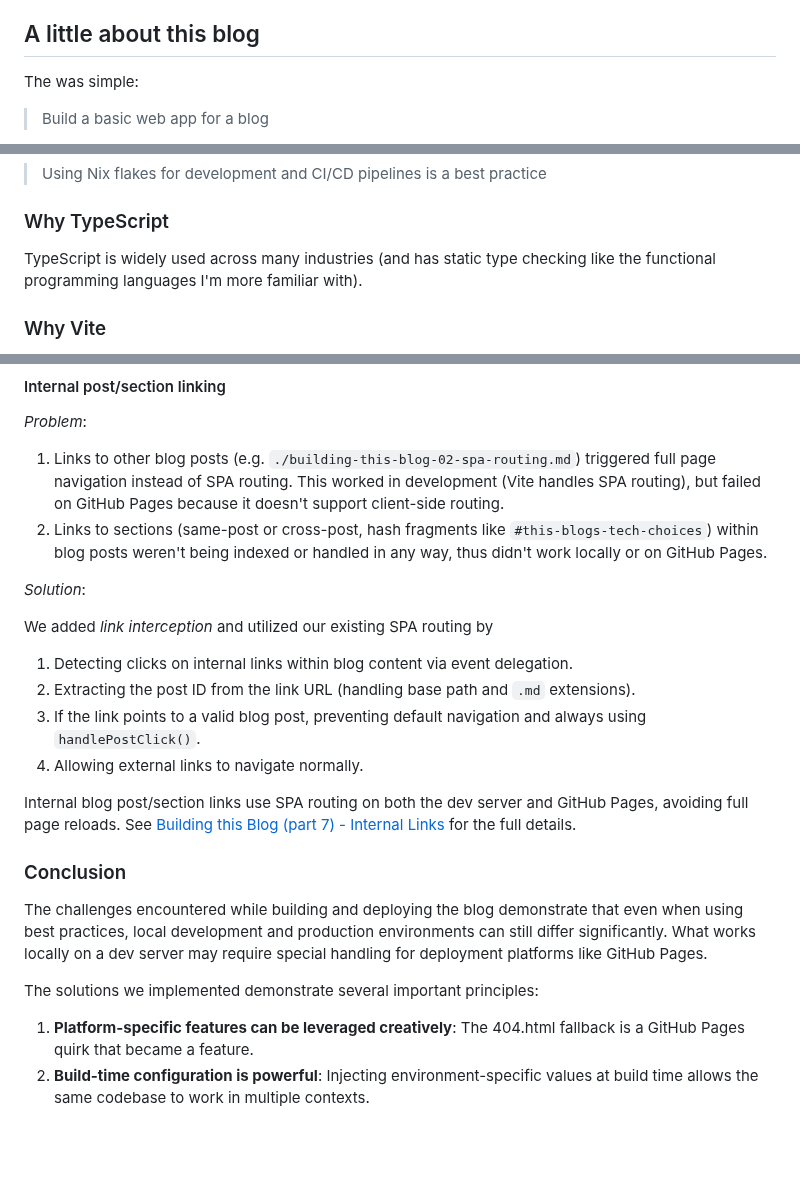
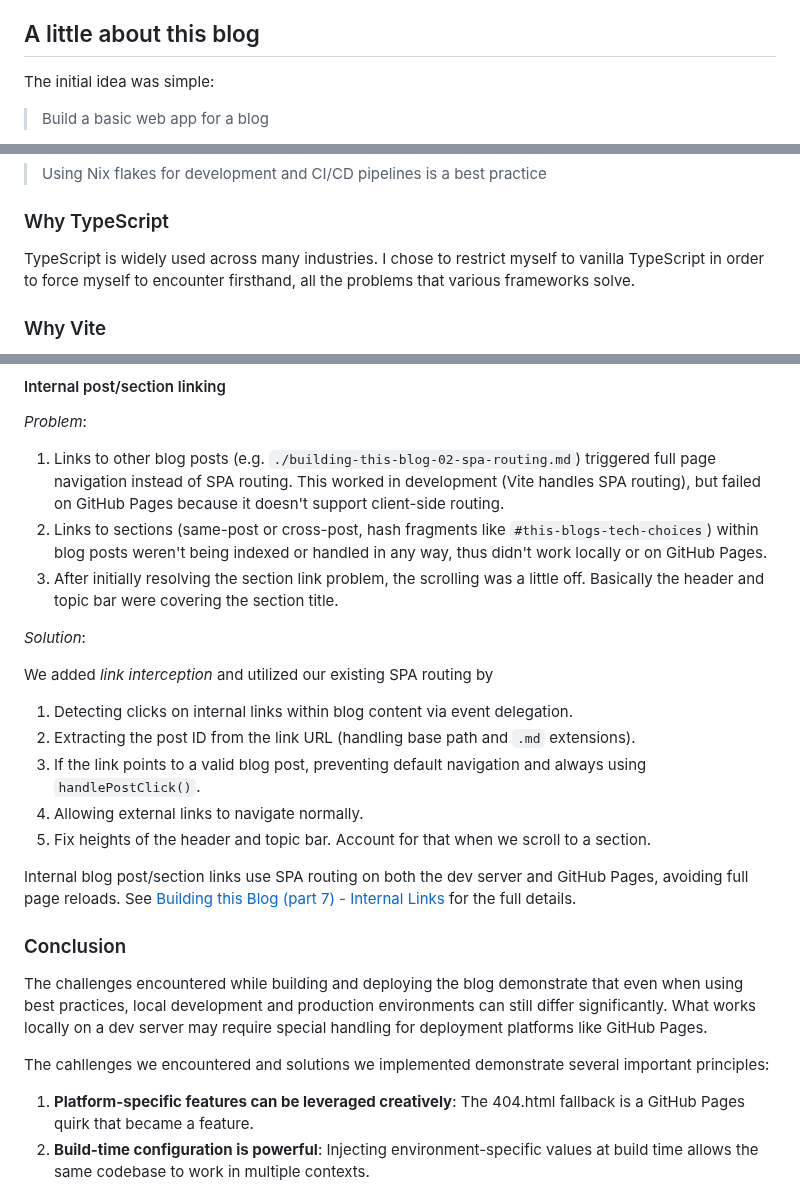
Before and after one commit to Isaac-DeFrain/blog, a Markdown page: src/blogs/building-this-blog-01-humble-beginnings.md, 3 parts joined by grey strips. Drawn GitHub-style; blank space fills up the shorter version.

Commit message:
content: clean up builiding-this-blog-01

```diff
--- a/src/blogs/building-this-blog-01-humble-beginnings.md
+++ b/src/blogs/building-this-blog-01-humble-beginnings.md
@@ -33,7 +33,7 @@ I'm certainly no frontend or AI expert, and I think, that's _exactly_ why my exp
 
 ## A little about this blog
 
-The was simple:
+The initial idea was simple:
 
 > Build a basic web app for a blog
 
@@ -76,7 +76,7 @@ The flake ensures that anyone can run `nix develop` and immediately have the cor
 
 ### Why TypeScript
 
-TypeScript is widely used across many industries (and has static type checking like the functional programming languages I'm more familiar with).
+TypeScript is widely used across many industries. I chose to restrict myself to vanilla TypeScript in order to force myself to encounter firsthand, all the problems that various frameworks solve.
 
 ### Why Vite
 
@@ -246,6 +246,7 @@ _Problem_:
 
 1. Links to other blog posts (e.g. `./building-this-blog-02-spa-routing.md`) triggered full page navigation instead of SPA routing. This worked in development (Vite handles SPA routing), but failed on GitHub Pages because it doesn't support client-side routing.
 2. Links to sections (same-post or cross-post, hash fragments like `#this-blogs-tech-choices`) within blog posts weren't being indexed or handled in any way, thus didn't work locally or on GitHub Pages.
+3. After initially resolving the section link problem, the scrolling was a little off. Basically the header and topic bar were covering the section title.
 
 _Solution_:
 
@@ -255,6 +256,7 @@ We added _link interception_ and utilized our existing SPA routing by
 2. Extracting the post ID from the link URL (handling base path and `.md` extensions).
 3. If the link points to a valid blog post, preventing default navigation and always using `handlePostClick()`.
 4. Allowing external links to navigate normally.
+5. Fix heights of the header and topic bar. Account for that when we scroll to a section.
 
 Internal blog post/section links use SPA routing on both the dev server and GitHub Pages, avoiding full page reloads. See [Building this Blog (part 7) - Internal Links](./building-this-blog-07-internal-links.md) for the full details.
 
@@ -262,7 +264,7 @@ Internal blog post/section links use SPA routing on both the dev server and GitH
 
 The challenges encountered while building and deploying the blog demonstrate that even when using best practices, local development and production environments can still differ significantly. What works locally on a dev server may require special handling for deployment platforms like GitHub Pages.
 
-The solutions we implemented demonstrate several important principles:
+The cahllenges we encountered and solutions we implemented demonstrate several important principles:
 
 1. **Platform-specific features can be leveraged creatively**: The 404.html fallback is a GitHub Pages quirk that became a feature.
 2. **Build-time configuration is powerful**: Injecting environment-specific values at build time allows the same codebase to work in multiple contexts.
```
Also changed, not shown: other parts of src/blogs/building-this-blog-01-humble-beginnings.md (+1 -1 lines).
